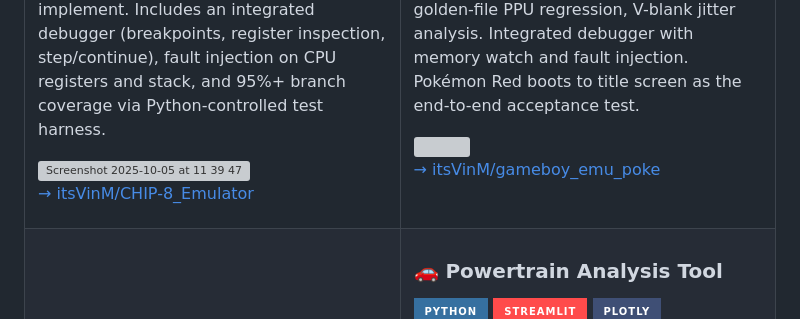
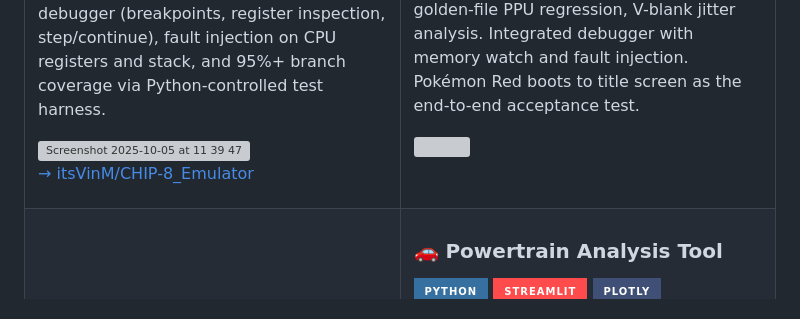
Before and after one commit to itsVinM/itsVinM, a Markdown page: README.md, the part around the change. Rendered like a GitHub page; badges without logos; grey boxes are pictures that could not be loaded.

Commit message:
Remove GitHub repository link from README
Removed the link to the GitHub repository from the README.

```diff
--- a/README.md
+++ b/README.md
@@ -27,7 +27,6 @@ Cycle-accurate LR35902 emulator in Rust. 500+ tests: property-based CPU invarian
 
 <img width="250" height="250" src="https://github.com/itsVinM/gameboy_emu_poke/blob/main/images/emualtor_first.png">
 
-[→ itsVinM/gameboy_emu_poke](https://github.com/itsVinM/gameboy_emu_poke)
 
 </td>
 </tr>
```
